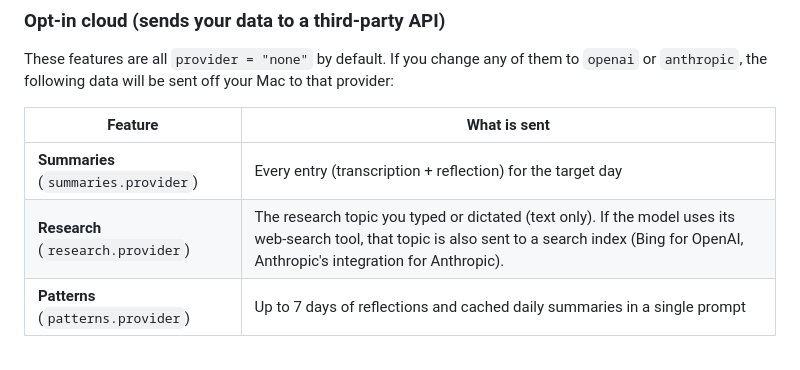
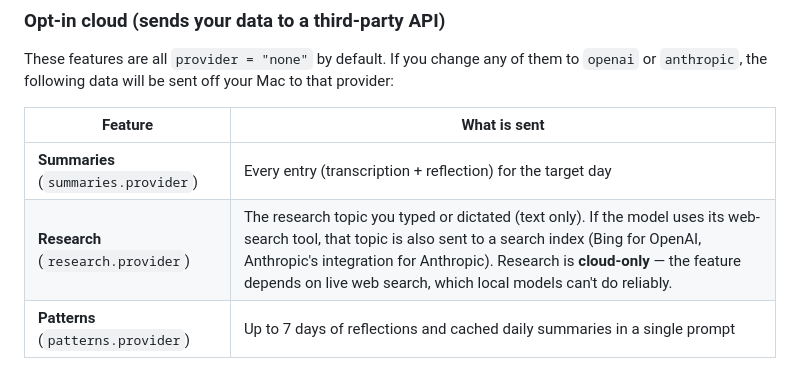
Before and after one commit to asmehra95/VoiceClip, a Markdown page: README.md, the part around the change. Drawn GitHub-style.

```diff
--- a/README.md
+++ b/README.md
@@ -392,7 +392,7 @@ These features are all `provider = "none"` by default. If you change any of them
 | Feature | What is sent |
 |---|---|
 | **Summaries** (`summaries.provider`) | Every entry (transcription + reflection) for the target day |
-| **Research** (`research.provider`) | The research topic you typed or dictated (text only). If the model uses its web-search tool, that topic is also sent to a search index (Bing for OpenAI, Anthropic's integration for Anthropic). |
+| **Research** (`research.provider`) | The research topic you typed or dictated (text only). If the model uses its web-search tool, that topic is also sent to a search index (Bing for OpenAI, Anthropic's integration for Anthropic). Research is **cloud-only** — the feature depends on live web search, which local models can't do reliably. |
 | **Patterns** (`patterns.provider`) | Up to 7 days of reflections and cached daily summaries in a single prompt |
 
 API keys (`OPENAI_API_KEY`, `ANTHROPIC_API_KEY`) are read from environment variables only. They are never stored in `config.json`, logs, or the database.
```
Also changed, not shown: BACKLOG.md (+6 -0 lines).
